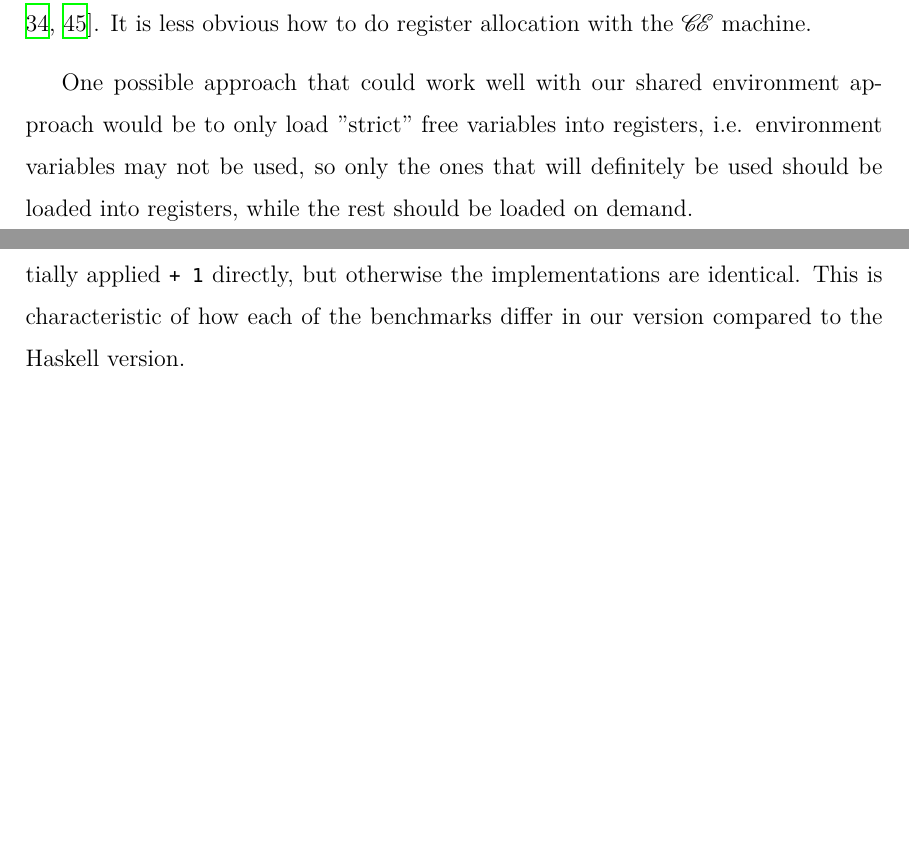
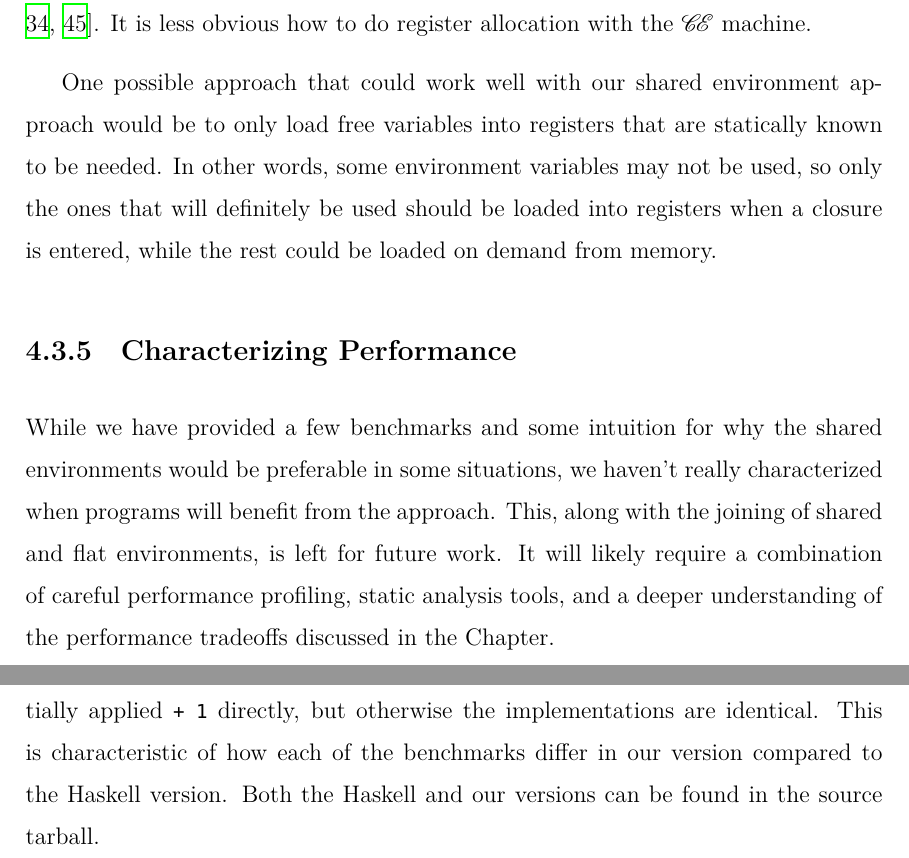
Before and after one commit to stelleg/dissertation, a LaTeX thesis (dissertation.tex, which reads cem_appendix.tex, tfp16/discussion.tex): two parts of pages 51 and 111 of 137, joined at a grey line, cut so that both start at the same text, the shorter picture padded with empty space. Compiled offline with XeLaTeX.

Commit message:
Added paragraph on characterizing performance

```diff
--- a/cem_appendix.tex
+++ b/cem_appendix.tex
@@ -676,4 +676,5 @@ main = do
 Note that we use the helper function \texttt{from} from the prelude which uses
 the partially applied \texttt{+ 1} directly, but otherwise the implementations
 are identical. This is characteristic of how each of the benchmarks differ in
-our version compared to the Haskell version.
+our version compared to the Haskell version. Both the Haskell and our versions
+can be found in the source tarball.
--- a/tfp16/discussion.tex
+++ b/tfp16/discussion.tex
@@ -53,6 +53,16 @@ obvious how to do register allocation with the $\mathcal{\mathcal{C} \mskip
 -4mu \mathcal{E}}$ machine.
 
 One possible approach that could work well with our shared environment approach
-would be to only load "strict" free variables into registers, i.e. environment
-variables may not be used, so only the ones that will definitely be used should
-be loaded into registers, while the rest should be loaded on demand.
+would be to only load free variables into registers that are statically known to
+be needed. In other words, some environment variables may not be used, so only
+the ones that will definitely be used should be loaded into registers when a
+closure is entered, while the rest could be loaded on demand from memory.
+
+\subsection{Characterizing Performance}
+While we have provided a few benchmarks and some intuition for why the shared
+environments would be preferable in some situations, we haven't really
+characterized when programs will benefit from the approach.  This, along with
+the joining of shared and flat environments, is left for future work. It will
+likely require a combination of careful performance profiling, static analysis
+tools, and a deeper understanding of the performance tradeoffs discussed in the
+Chapter.
```
